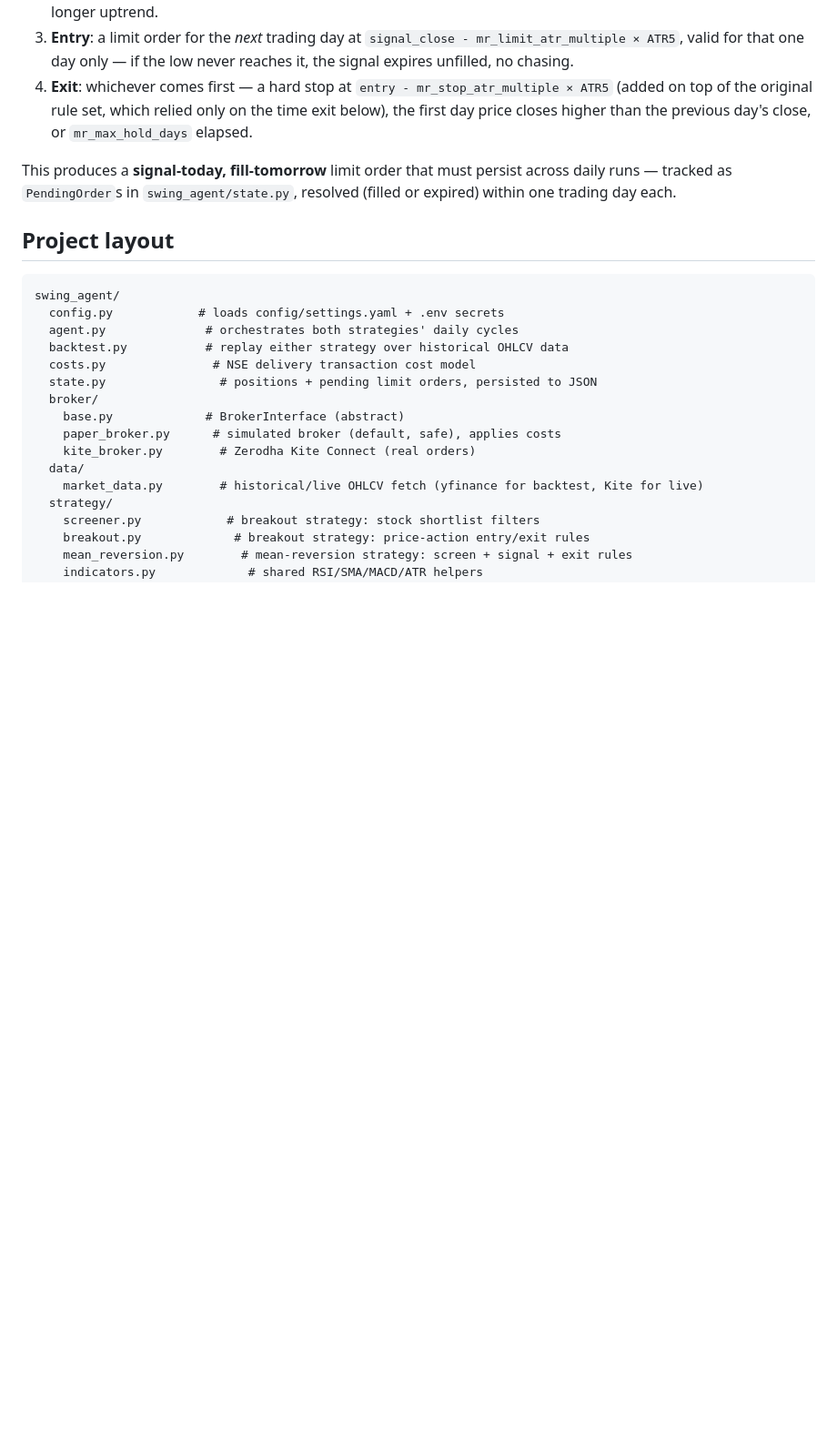
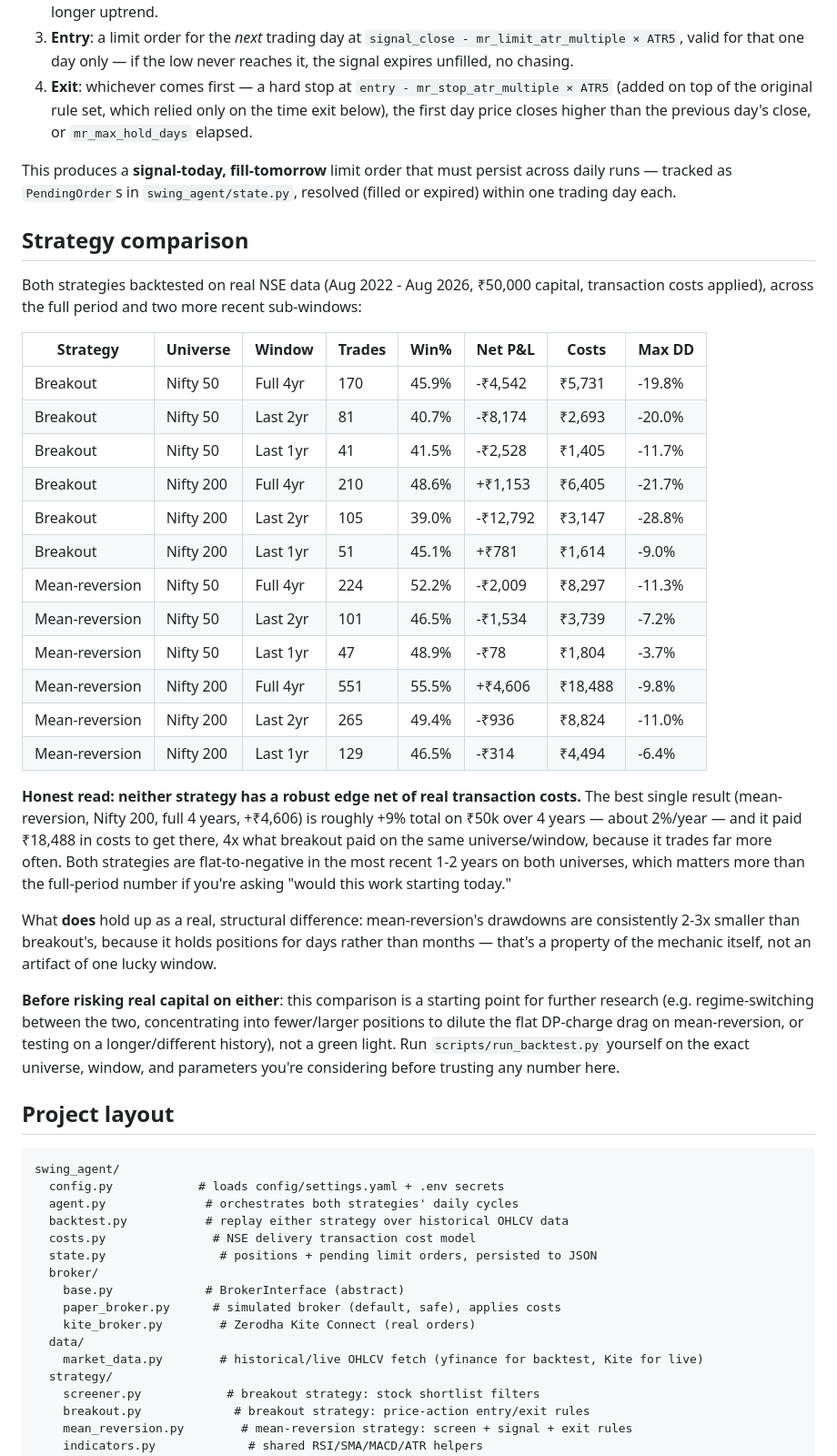
Before and after one commit to nachiketmahajan22-rgb/Idle-game-, a Markdown page: README.md, the part around the change. Shown at 91% size. GitHub-like rendering; blank space fills up the shorter version.

Commit message:
Document the full breakout-vs-mean-reversion cost comparison in README
Adds the complete 12-row comparison table (both strategies x both
universes x three windows, real NSE data, costs applied) and an honest
readout: neither strategy has a robust edge net of transaction costs.
Mean-reversion's smaller drawdowns are the one structural advantage that
holds up; its apparent P&L edge from earlier ad-hoc testing didn't
survive proper risk-based position sizing and realistic cost modeling.

Co-Authored-By: Claude Sonnet 5 <noreply@anthropic.com>
Claude-Session: https://claude.ai/code/session_01UabHyL8LiqQN4z4hEntNvQ

````diff
--- a/README.md
+++ b/README.md
@@ -144,6 +144,48 @@ persist across daily runs — tracked as `PendingOrder`s in
 `swing_agent/state.py`, resolved (filled or expired) within one trading day
 each.
 
+## Strategy comparison
+
+Both strategies backtested on real NSE data (Aug 2022 - Aug 2026, ₹50,000
+capital, transaction costs applied), across the full period and two more
+recent sub-windows:
+
+| Strategy | Universe | Window | Trades | Win% | Net P&L | Costs | Max DD |
+|---|---|---|---|---|---|---|---|
+| Breakout | Nifty 50 | Full 4yr | 170 | 45.9% | -₹4,542 | ₹5,731 | -19.8% |
+| Breakout | Nifty 50 | Last 2yr | 81 | 40.7% | -₹8,174 | ₹2,693 | -20.0% |
+| Breakout | Nifty 50 | Last 1yr | 41 | 41.5% | -₹2,528 | ₹1,405 | -11.7% |
+| Breakout | Nifty 200 | Full 4yr | 210 | 48.6% | +₹1,153 | ₹6,405 | -21.7% |
+| Breakout | Nifty 200 | Last 2yr | 105 | 39.0% | -₹12,792 | ₹3,147 | -28.8% |
+| Breakout | Nifty 200 | Last 1yr | 51 | 45.1% | +₹781 | ₹1,614 | -9.0% |
+| Mean-reversion | Nifty 50 | Full 4yr | 224 | 52.2% | -₹2,009 | ₹8,297 | -11.3% |
+| Mean-reversion | Nifty 50 | Last 2yr | 101 | 46.5% | -₹1,534 | ₹3,739 | -7.2% |
+| Mean-reversion | Nifty 50 | Last 1yr | 47 | 48.9% | -₹78 | ₹1,804 | -3.7% |
+| Mean-reversion | Nifty 200 | Full 4yr | 551 | 55.5% | +₹4,606 | ₹18,488 | -9.8% |
+| Mean-reversion | Nifty 200 | Last 2yr | 265 | 49.4% | -₹936 | ₹8,824 | -11.0% |
+| Mean-reversion | Nifty 200 | Last 1yr | 129 | 46.5% | -₹314 | ₹4,494 | -6.4% |
+
+**Honest read: neither strategy has a robust edge net of real transaction
+costs.** The best single result (mean-reversion, Nifty 200, full 4 years,
++₹4,606) is roughly +9% total on ₹50k over 4 years — about 2%/year — and it
+paid ₹18,488 in costs to get there, 4x what breakout paid on the same
+universe/window, because it trades far more often. Both strategies are
+flat-to-negative in the most recent 1-2 years on both universes, which
+matters more than the full-period number if you're asking "would this work
+starting today."
+
+What **does** hold up as a real, structural difference: mean-reversion's
+drawdowns are consistently 2-3x smaller than breakout's, because it holds
+positions for days rather than months — that's a property of the mechanic
+itself, not an artifact of one lucky window.
+
+**Before risking real capital on either**: this comparison is a starting
+point for further research (e.g. regime-switching between the two,
+concentrating into fewer/larger positions to dilute the flat DP-charge
+drag on mean-reversion, or testing on a longer/different history), not a
+green light. Run `scripts/run_backtest.py` yourself on the exact universe,
+window, and parameters you're considering before trusting any number here.
+
 ## Project layout
 
 ```
````
